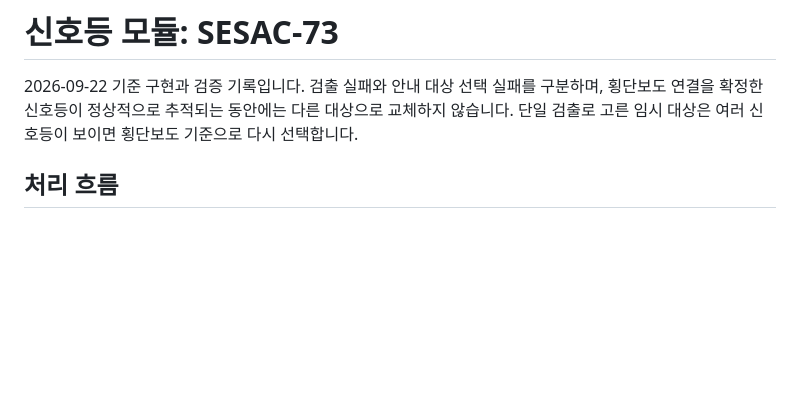
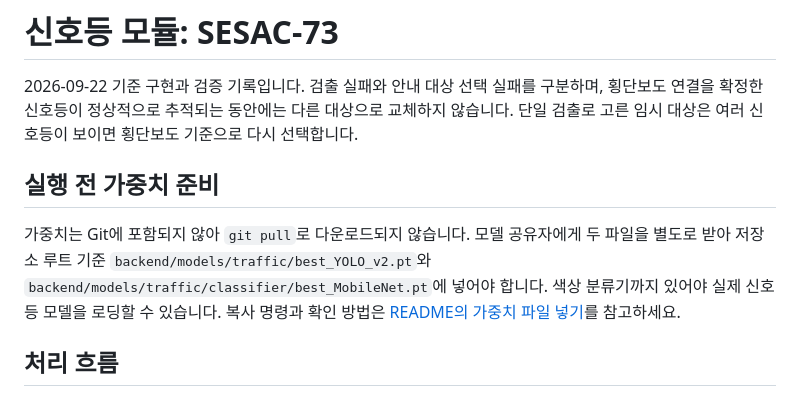
Before and after one commit to ai-cv-prj/gildongmu-test-app, a Markdown page: docs/traffic-signal.md, the part around the change. GitHub-like rendering; blank space fills up the shorter version.

```diff
--- a/docs/traffic-signal.md
+++ b/docs/traffic-signal.md
@@ -1,6 +1,10 @@
 # 신호등 모듈: SESAC-73
 
 2026-09-22 기준 구현과 검증 기록입니다. 검출 실패와 안내 대상 선택 실패를 구분하며, 횡단보도 연결을 확정한 신호등이 정상적으로 추적되는 동안에는 다른 대상으로 교체하지 않습니다. 단일 검출로 고른 임시 대상은 여러 신호등이 보이면 횡단보도 기준으로 다시 선택합니다.
+
+## 실행 전 가중치 준비
+
+가중치는 Git에 포함되지 않아 `git pull`로 다운로드되지 않습니다. 모델 공유자에게 두 파일을 별도로 받아 저장소 루트 기준 `backend/models/traffic/best_YOLO_v2.pt`와 `backend/models/traffic/classifier/best_MobileNet.pt`에 넣어야 합니다. 색상 분류기까지 있어야 실제 신호등 모델을 로딩할 수 있습니다. 복사 명령과 확인 방법은 [README의 가중치 파일 넣기](../README.md#5-2-가중치-파일-넣기)를 참고하세요.
 
 ## 처리 흐름
 
```
Also changed, not shown: README.md (+22 -3 lines).
